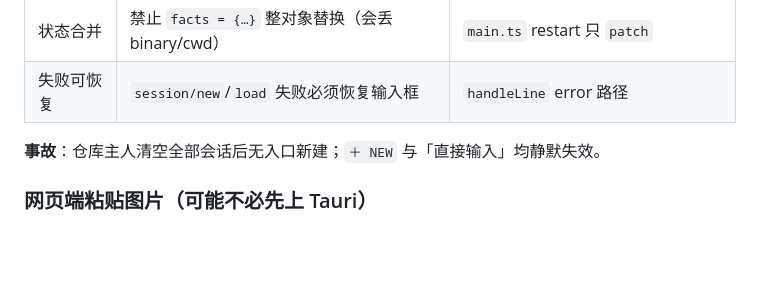
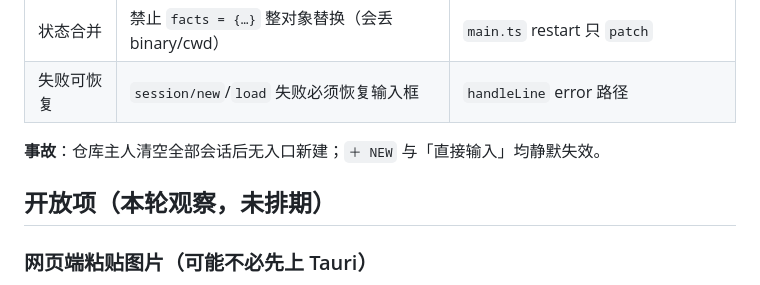
Before and after one commit to PAKIKNOWLEDGE/T3rra-C0d3, a Markdown page: docs/status.md, the part around the change. Rendered like a GitHub page; blank space fills up the shorter version.

Commit message:
Restore the open-items heading under the new paradigm section

```diff
--- a/docs/status.md
+++ b/docs/status.md
@@ -50,6 +50,8 @@ A 的载体 `current-state.md`、B 的载体 `recommendation.md` 已标【仅历
 | 失败可恢复 | `session/new`/`load` 失败必须恢复输入框 | `handleLine` error 路径 |
 
 **事故**：仓库主人清空全部会话后无入口新建；`＋ NEW` 与「直接输入」均静默失效。
+
+## 开放项（本轮观察，未排期）
 
 ### 网页端粘贴图片（可能不必先上 Tauri）
 
```
